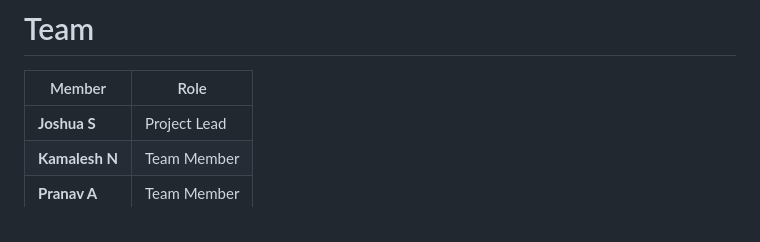
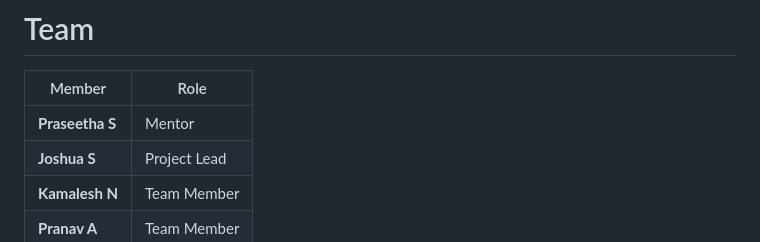
Before and after one commit to Josh-scripts/WeeCare, a Markdown page: README.md, the part around one of its changes. Drawn GitHub-style.

```diff
--- a/README.md
+++ b/README.md
@@ -912,6 +908,7 @@ Therefore, WeeCare should not be used as the sole basis for emergency medical de
 
 | Member | Role |
 |---|---|
+| **Praseetha S**| Mentor |
 | **Joshua S** | Project Lead |
 | **Kamalesh N** | Team Member |
 | **Pranav A** | Team Member |
```
Also changed, not shown: other parts of README.md (+0 -4 lines).
